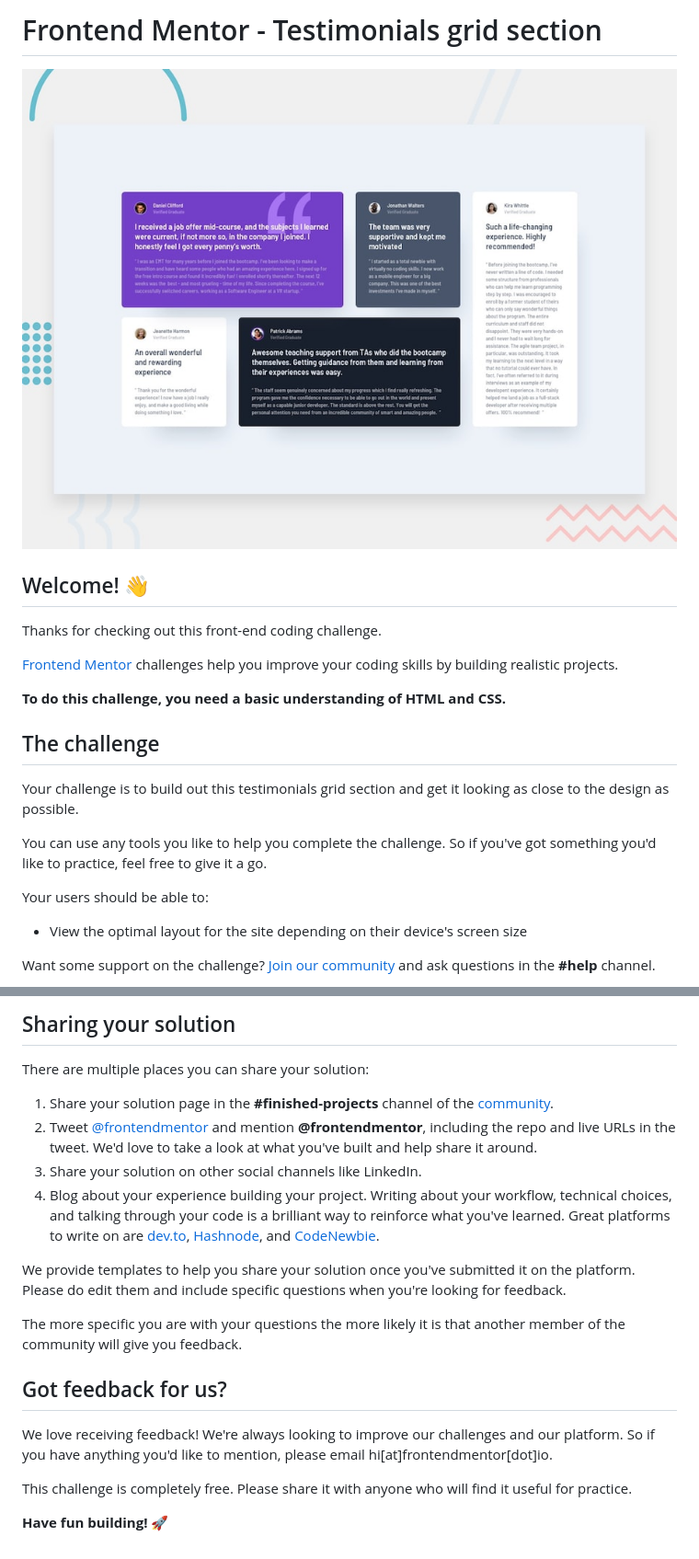
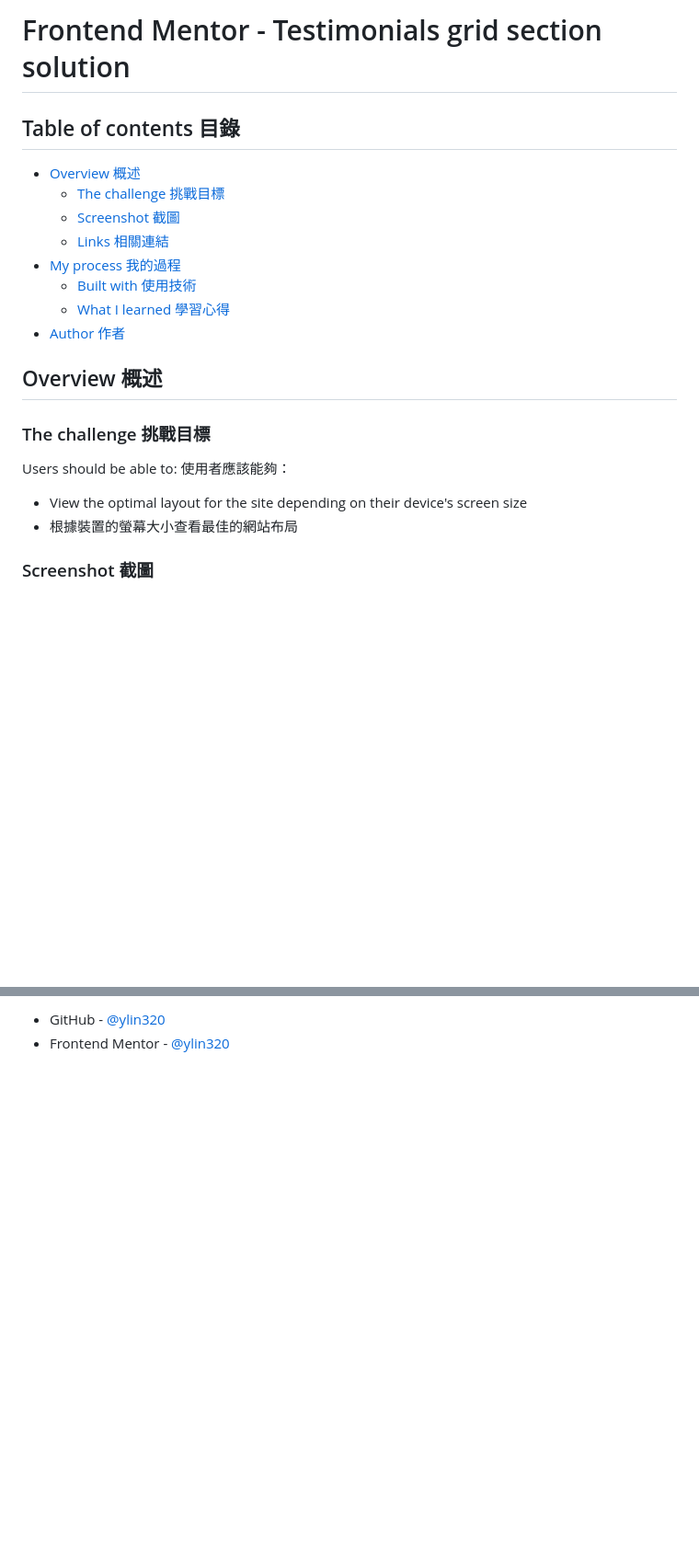
Before and after one commit to ylin320/Testimonials-grid-section, a Markdown page: README.md, 2 parts joined by grey strips. Shown at 92% size. Drawn GitHub-style; blank space fills up the shorter version.

```diff
--- a/README.md
+++ b/README.md
@@ -1,24 +1,25 @@
-# Frontend Mentor - Testimonials grid section
+# Frontend Mentor - Testimonials grid section solution
 
-![Design preview for the Testimonials grid section coding challenge](./preview.jpg)
+## Table of contents 目錄
 
-## Welcome! 👋
+- [Overview 概述](#overview-概述)
+  - [The challenge 挑戰目標](#the-challenge-挑戰目標)
+  - [Screenshot 截圖](#screenshot-截圖)
+  - [Links 相關連結](#links-相關連結)
+- [My process 我的過程](#my-process-我的過程)
+  - [Built with 使用技術](#built-with-使用技術)
+  - [What I learned 學習心得](#what-i-learned-學習心得)
+- [Author 作者](#author-作者)
 
-Thanks for checking out this front-end coding challenge.
+## Overview 概述
 
-[Frontend Mentor](https://www.frontendmentor.io) challenges help you improve your coding skills by building realistic projects.
+### The challenge 挑戰目標
 
-**To do this challenge, you need a basic understanding of HTML and CSS.**
-
-## The challenge
-
-Your challenge is to build out this testimonials grid section and get it looking as close to the design as possible.
-
-You can use any tools you like to help you complete the challenge. So if you've got something you'd like to practice, feel free to give it a go.
-
-Your users should be able to:
+Users should be able to:
+使用者應該能夠：
 
 - View the optimal layout for the site depending on their device's screen size
+- 根據裝置的螢幕大小查看最佳的網站布局
 
-Want some support on the challenge? [Join our community](https://www.frontendmentor.io/community) and ask questions in the **#help** channel.
+### Screenshot 截圖
 
@@ -71,21 +124,3 @@ Remember, if you're looking for feedback on your solution, be sure to ask questi
 
-## Sharing your solution
-
-There are multiple places you can share your solution:
-
-1. Share your solution page in the **#finished-projects** channel of the [community](https://www.frontendmentor.io/community).
-2. Tweet [@frontendmentor](https://twitter.com/frontendmentor) and mention **@frontendmentor**, including the repo and live URLs in the tweet. We'd love to take a look at what you've built and help share it around.
-3. Share your solution on other social channels like LinkedIn.
-4. Blog about your experience building your project. Writing about your workflow, technical choices, and talking through your code is a brilliant way to reinforce what you've learned. Great platforms to write on are [dev.to](https://dev.to/), [Hashnode](https://hashnode.com/), and [CodeNewbie](https://community.codenewbie.org/).
-
-We provide templates to help you share your solution once you've submitted it on the platform. Please do edit them and include specific questions when you're looking for feedback.
-
-The more specific you are with your questions the more likely it is that another member of the community will give you feedback.
-
-## Got feedback for us?
-
-We love receiving feedback! We're always looking to improve our challenges and our platform. So if you have anything you'd like to mention, please email hi[at]frontendmentor[dot]io.
-
-This challenge is completely free. Please share it with anyone who will find it useful for practice.
-
-**Have fun building!** 🚀
+- GitHub - [@ylin320](https://github.com/ylin320)
+- Frontend Mentor - [@ylin320](https://www.frontendmentor.io/profile/ylin320)
```
Also changed, not shown: other parts of README.md (+79 -27 lines), README-template.md (deleted, +0 -110 lines).
